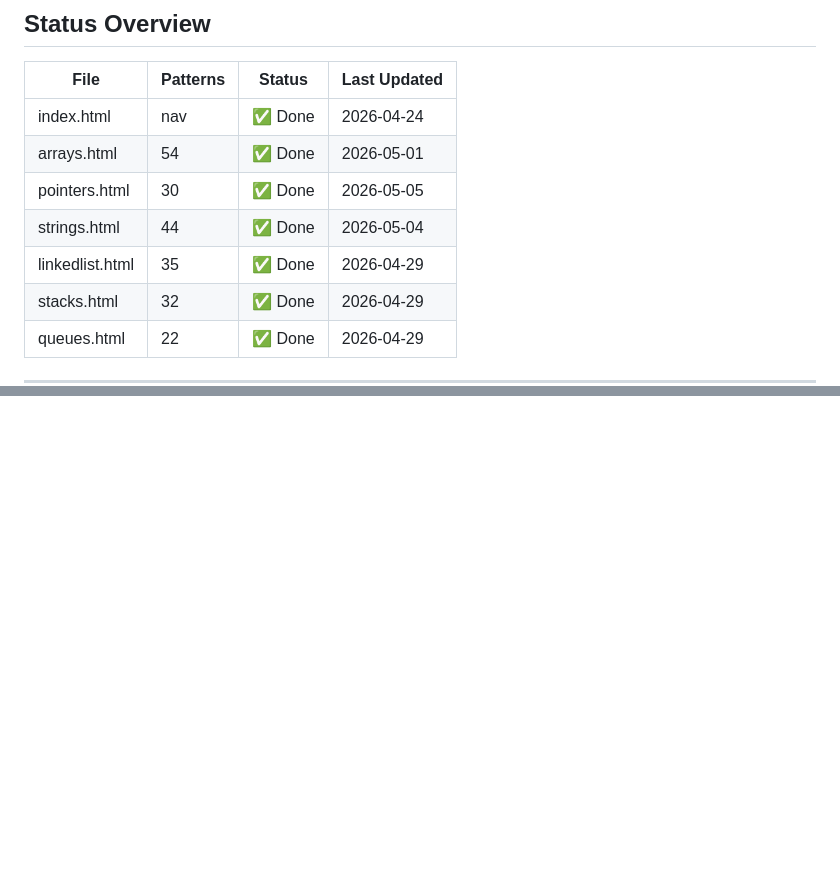
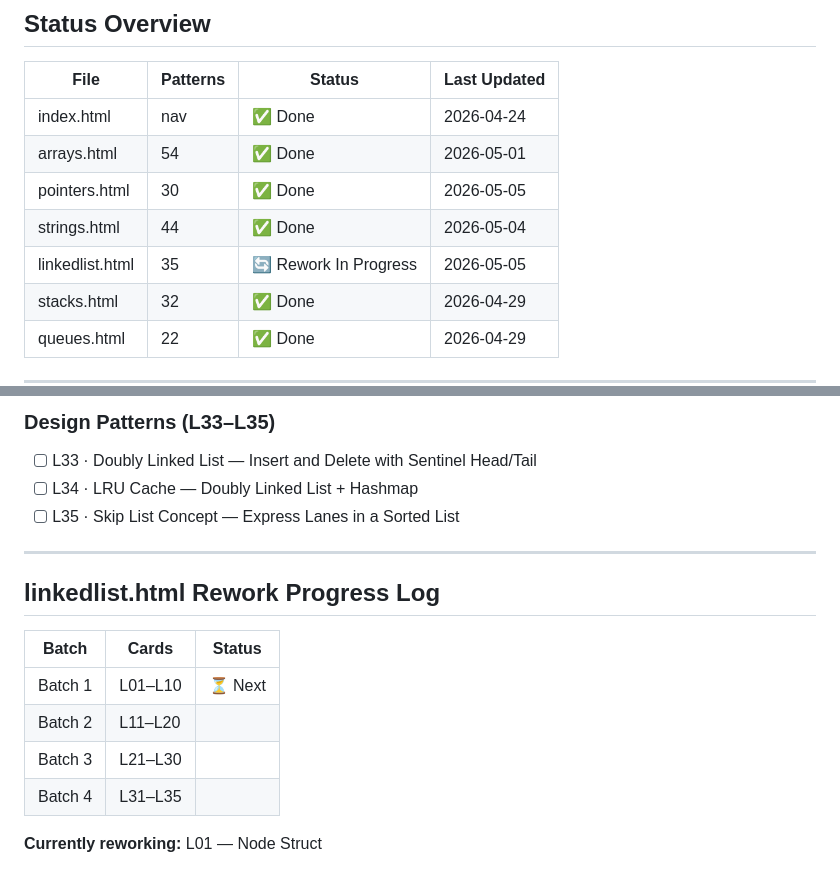
Before and after one commit to gokilambikaharikrishnan/hello-world, a Markdown page: patterns/PROGRESS.md, 2 parts joined by grey strips. GitHub-like rendering; blank space fills up the shorter version.

```diff
--- a/patterns/PROGRESS.md
+++ b/patterns/PROGRESS.md
@@ -8,7 +8,7 @@
 | arrays.html | 54 | ✅ Done | 2026-05-01 |
 | pointers.html | 30 | ✅ Done | 2026-05-05 |
 | strings.html | 44 | ✅ Done | 2026-05-04 |
-| linkedlist.html | 35 | ✅ Done | 2026-04-29 |
+| linkedlist.html | 35 | 🔄 Rework In Progress | 2026-05-05 |
 | stacks.html | 32 | ✅ Done | 2026-04-29 |
 | queues.html | 22 | ✅ Done | 2026-04-29 |
 
@@ -246,0 +294,17 @@
+### Design Patterns (L33–L35)
+- [ ] L33 · Doubly Linked List — Insert and Delete with Sentinel Head/Tail
+- [ ] L34 · LRU Cache — Doubly Linked List + Hashmap
+- [ ] L35 · Skip List Concept — Express Lanes in a Sorted List
+
+---
+
+## linkedlist.html Rework Progress Log
+
+| Batch | Cards | Status |
+|-------|-------|--------|
+| Batch 1 | L01–L10 | ⏳ Next |
+| Batch 2 | L11–L20 | |
+| Batch 3 | L21–L30 | |
+| Batch 4 | L31–L35 | |
+
+**Currently reworking:** L01 — Node Struct
```
Also changed, not shown: other parts of patterns/PROGRESS.md (+47 -0 lines).
